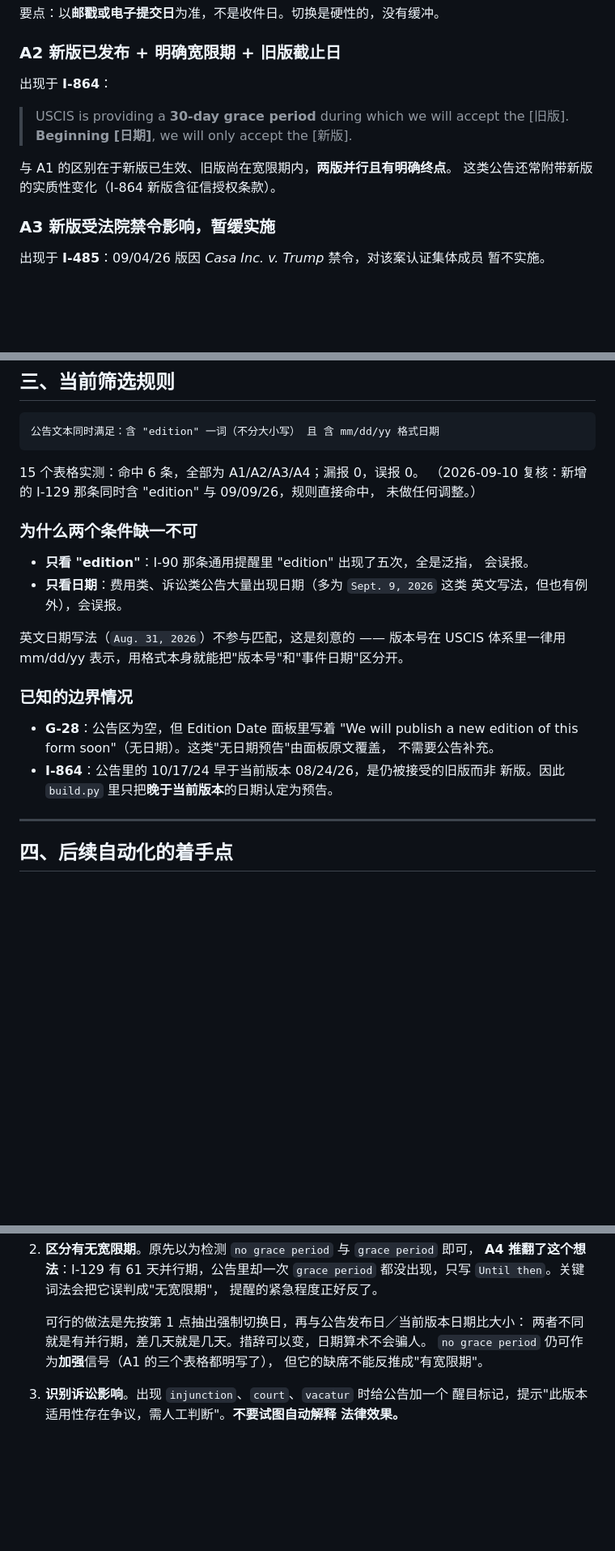
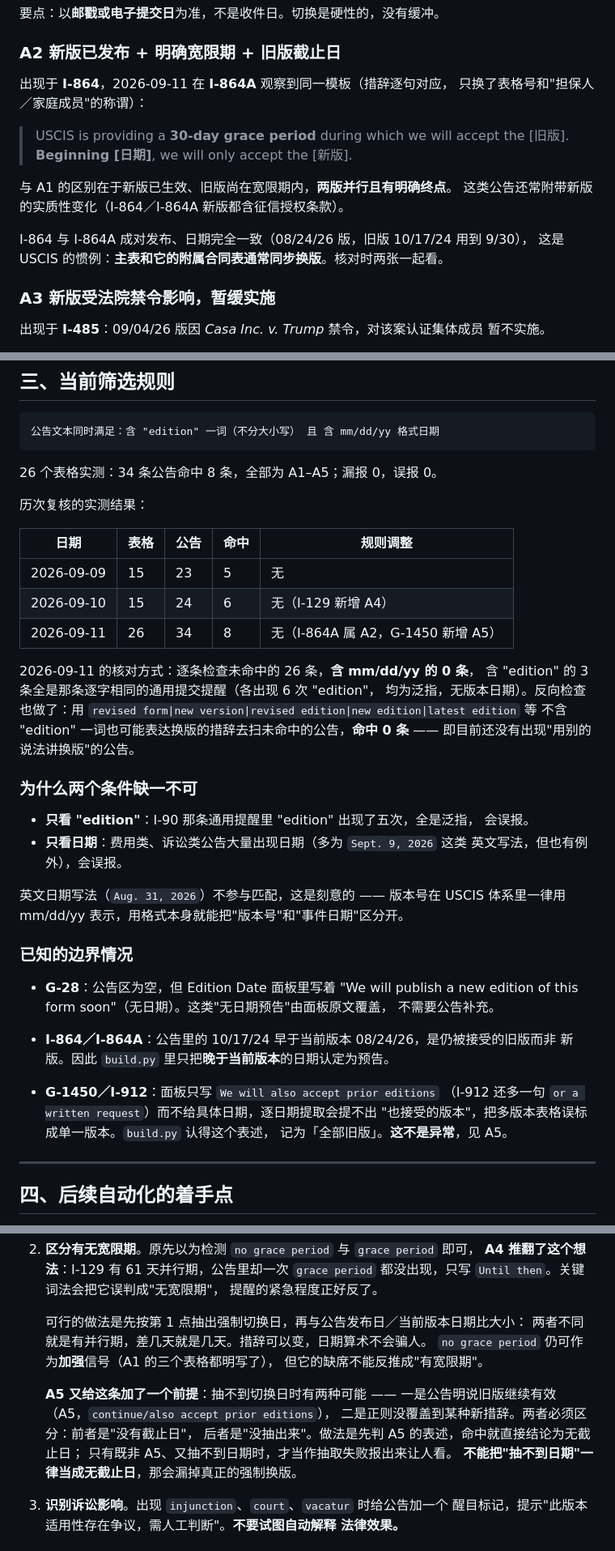
Before and after one commit to spinningdiver/uscis-form-editions, a Markdown page: reference/alert-patterns.md, 3 parts joined by grey strips. Shown at 81% size. Rendered like a GitHub page; blank space fills up the shorter version.

````diff
--- a/reference/alert-patterns.md
+++ b/reference/alert-patterns.md
@@ -42,13 +43,17 @@
 
 ### A2 新版已发布 + 明确宽限期 + 旧版截止日
 
-出现于 **I-864**：
+出现于 **I-864**，2026-09-11 在 **I-864A** 观察到同一模板（措辞逐句对应，
+只换了表格号和"担保人／家庭成员"的称谓）：
 
 > USCIS is providing a **30-day grace period** during which we will accept the [旧版].
 > **Beginning [日期]**, we will only accept the [新版].
 
 与 A1 的区别在于新版已生效、旧版尚在宽限期内，**两版并行且有明确终点**。
-这类公告还常附带新版的实质性变化（I-864 新版含征信授权条款）。
+这类公告还常附带新版的实质性变化（I-864／I-864A 新版都含征信授权条款）。
+
+I-864 与 I-864A 成对发布、日期完全一致（08/24/26 版，旧版 10/17/24 用到 9/30），
+这是 USCIS 的惯例：**主表和它的附属合同表通常同步换版**。核对时两张一起看。
 
 ### A3 新版受法院禁令影响，暂缓实施
 
@@ -112,9 +151,22 @@
 公告文本同时满足：含 "edition" 一词（不分大小写） 且 含 mm/dd/yy 格式日期
 ```
 
-15 个表格实测：命中 6 条，全部为 A1/A2/A3/A4；漏报 0，误报 0。
-（2026-09-10 复核：新增的 I-129 那条同时含 "edition" 与 09/09/26，规则直接命中，
-未做任何调整。）
+26 个表格实测：34 条公告命中 8 条，全部为 A1–A5；漏报 0，误报 0。
+
+历次复核的实测结果：
+
+| 日期 | 表格 | 公告 | 命中 | 规则调整 |
+| --- | --- | --- | --- | --- |
+| 2026-09-09 | 15 | 23 | 5 | 无 |
+| 2026-09-10 | 15 | 24 | 6 | 无（I-129 新增 A4） |
+| 2026-09-11 | 26 | 34 | 8 | 无（I-864A 属 A2，G-1450 新增 A5） |
+
+2026-09-11 的核对方式：逐条检查未命中的 26 条，**含 mm/dd/yy 的 0 条**，
+含 "edition" 的 3 条全是那条逐字相同的通用提交提醒（各出现 6 次 "edition"，
+均为泛指，无版本日期）。反向检查也做了：用
+`revised form|new version|revised edition|new edition|latest edition` 等
+不含 "edition" 一词也可能表达换版的措辞去扫未命中的公告，**命中 0 条** ——
+即目前还没有出现"用别的说法讲换版"的公告。
 
 ### 为什么两个条件缺一不可
 
@@ -131,8 +183,13 @@
 - **G-28**：公告区为空，但 Edition Date 面板里写着 "We will publish a new
   edition of this form soon"（无日期）。这类"无日期预告"由面板原文覆盖，
   不需要公告补充。
-- **I-864**：公告里的 10/17/24 早于当前版本 08/24/26，是仍被接受的旧版而非
+- **I-864／I-864A**：公告里的 10/17/24 早于当前版本 08/24/26，是仍被接受的旧版而非
   新版。因此 `build.py` 里只把**晚于当前版本**的日期认定为预告。
+
+- **G-1450／I-912**：面板只写 `We will also accept prior editions`
+  （I-912 还多一句 `or a written request`）而不给具体日期，逐日期提取会提不出
+  "也接受的版本"，把多版本表格误标成单一版本。`build.py` 认得这个表述，
+  记为「全部旧版」。**这不是异常**，见 A5。
 
 ---
 
@@ -156,6 +213,13 @@
    `no grace period` 仍可作为**加强**信号（A1 的三个表格都明写了），
    但它的缺席不能反推成"有宽限期"。
 
+   **A5 又给这条加了一个前提**：抽不到切换日时有两种可能 ——
+   一是公告明说旧版继续有效（A5，`continue/also accept prior editions`），
+   二是正则没覆盖到某种新措辞。两者必须区分：前者是"没有截止日"，
+   后者是"没抽出来"。做法是先判 A5 的表述，命中就直接结论为无截止日；
+   只有既非 A5、又抽不到日期时，才当作抽取失败报出来让人看。
+   **不能把"抽不到日期"一律当成无截止日**，那会漏掉真正的强制换版。
+
 3. **识别诉讼影响**。出现 `injunction`、`court`、`vacatur` 时给公告加一个
    醒目标记，提示"此版本适用性存在争议，需人工判断"。**不要试图自动解释
    法律效果。**
````
Also changed, not shown: other parts of reference/alert-patterns.md (+51 -9 lines).
